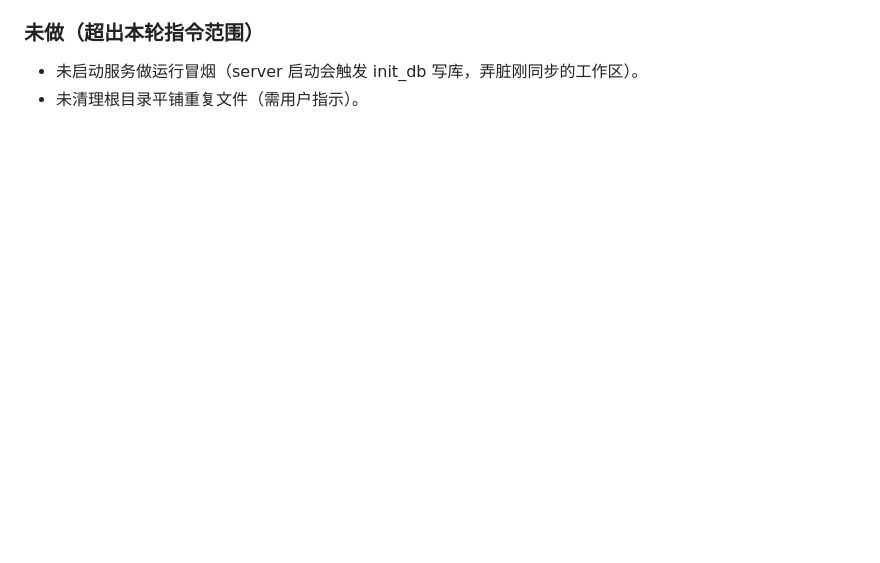
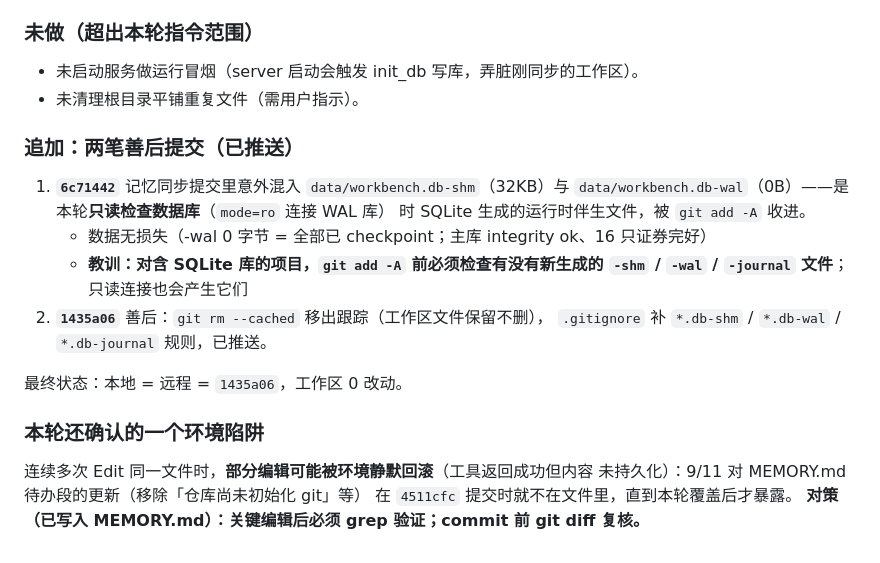
Before and after one commit to healyirobert99-dotcom/gzt, a Markdown page: .workbuddy/memory/2026-09-14.md, the part around the change. Rendered like a GitHub page; blank space fills up the shorter version.

Commit message:
docs: 补记 09-14 善后两笔提交与环境回滚陷阱

```diff
--- a/.workbuddy/memory/2026-09-14.md
+++ b/.workbuddy/memory/2026-09-14.md
@@ -58,3 +58,23 @@
 
 - 未启动服务做运行冒烟（server 启动会触发 init_db 写库，弄脏刚同步的工作区）。
 - 未清理根目录平铺重复文件（需用户指示）。
+
+### 追加：两笔善后提交（已推送）
+
+1. **`6c71442`** 记忆同步提交里意外混入 `data/workbench.db-shm`（32KB）与
+   `data/workbench.db-wal`（0B）——是本轮**只读检查数据库**（`mode=ro` 连接 WAL 库）
+   时 SQLite 生成的运行时伴生文件，被 `git add -A` 收进。
+   - 数据无损失（-wal 0 字节 = 全部已 checkpoint；主库 integrity ok、16 只证券完好）
+   - **教训：对含 SQLite 库的项目，`git add -A` 前必须检查有没有新生成的
+     `-shm` / `-wal` / `-journal` 文件**；只读连接也会产生它们
+2. **`1435a06`** 善后：`git rm --cached` 移出跟踪（工作区文件保留不删），
+   `.gitignore` 补 `*.db-shm` / `*.db-wal` / `*.db-journal` 规则，已推送。
+
+最终状态：本地 = 远程 = `1435a06`，工作区 0 改动。
+
+### 本轮还确认的一个环境陷阱
+
+连续多次 Edit 同一文件时，**部分编辑可能被环境静默回滚**（工具返回成功但内容
+未持久化）：9/11 对 MEMORY.md 待办段的更新（移除「仓库尚未初始化 git」等）
+在 `4511cfc` 提交时就不在文件里，直到本轮覆盖后才暴露。
+**对策（已写入 MEMORY.md）：关键编辑后必须 grep 验证；commit 前 git diff 复核。**
```
Also changed, not shown: .workbuddy/memory/MEMORY.md (+1 -1 lines).
